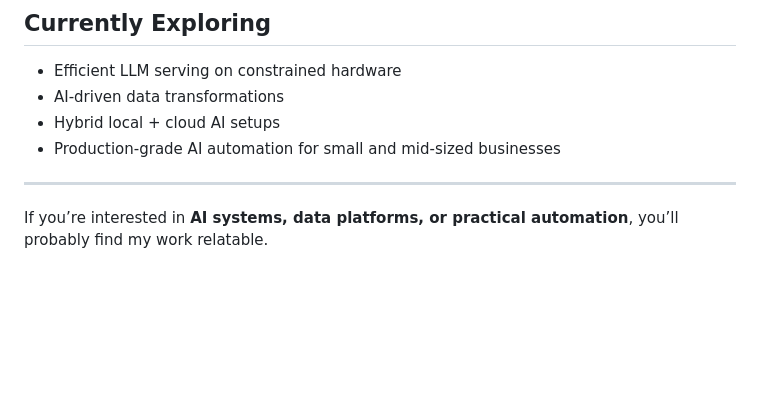
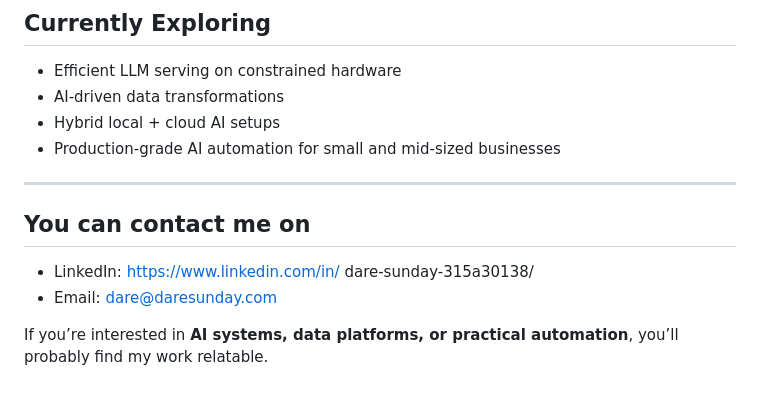
Before and after one commit to dreynow/portfolio-RAG, a Markdown page: data/processed/about-me.md, the part around the change. Drawn GitHub-style; blank space fills up the shorter version.

Commit message:
Add contact information to about-me.md

```diff
--- a/data/processed/about-me.md
+++ b/data/processed/about-me.md
@@ -81,4 +81,8 @@ I enjoy breaking complex systems apart, understanding why they fail, and rebuild
 
 ---
 
+## You can contact me on
+- LinkedIn: https://www.linkedin.com/in/    dare-sunday-315a30138/
+- Email: dare@daresunday.com
+
 If you’re interested in **AI systems, data platforms, or practical automation**, you’ll probably find my work relatable.
```
